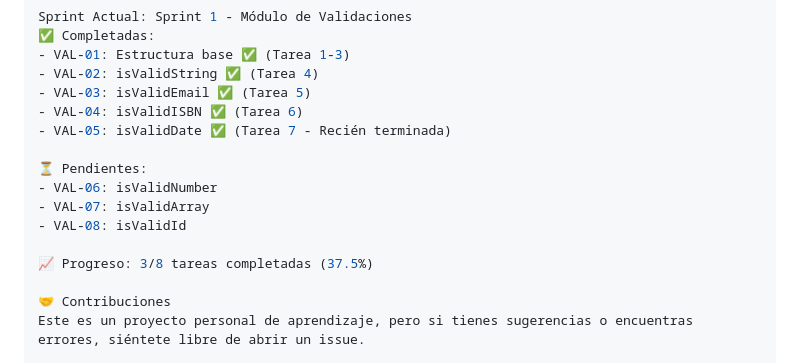
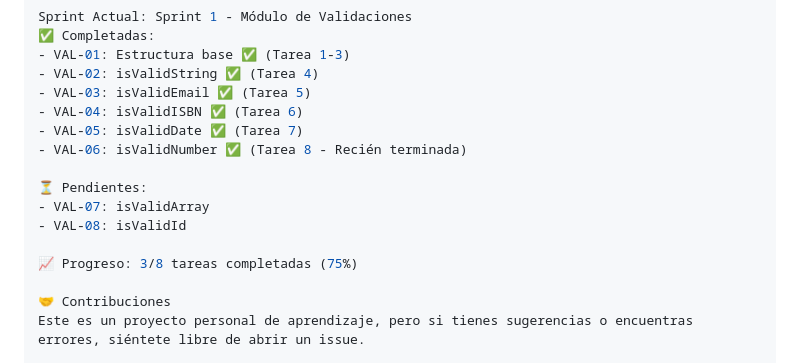
Before and after one commit to josericardo123/biblioteca-js, a Markdown page: README.md, the part around one of its changes. Drawn GitHub-style.

Commit message:
docs: actualización README.md

```diff
--- a/README.md
+++ b/README.md
@@ -92,14 +92,14 @@ Sprint Actual: Sprint 1 - Módulo de Validaciones
 - VAL-02: isValidString ✅ (Tarea 4)
 - VAL-03: isValidEmail ✅ (Tarea 5)
 - VAL-04: isValidISBN ✅ (Tarea 6)
-- VAL-05: isValidDate ✅ (Tarea 7 - Recién terminada)
+- VAL-05: isValidDate ✅ (Tarea 7)
+- VAL-06: isValidNumber ✅ (Tarea 8 - Recién terminada)
 
 ⏳ Pendientes:
-- VAL-06: isValidNumber
 - VAL-07: isValidArray
 - VAL-08: isValidId
 
-📈 Progreso: 3/8 tareas completadas (37.5%)
+📈 Progreso: 3/8 tareas completadas (75%)
 
 🤝 Contribuciones
 Este es un proyecto personal de aprendizaje, pero si tienes sugerencias o encuentras errores, siéntete libre de abrir un issue.
```
Also changed, not shown: other parts of README.md (+1 -1 lines).
